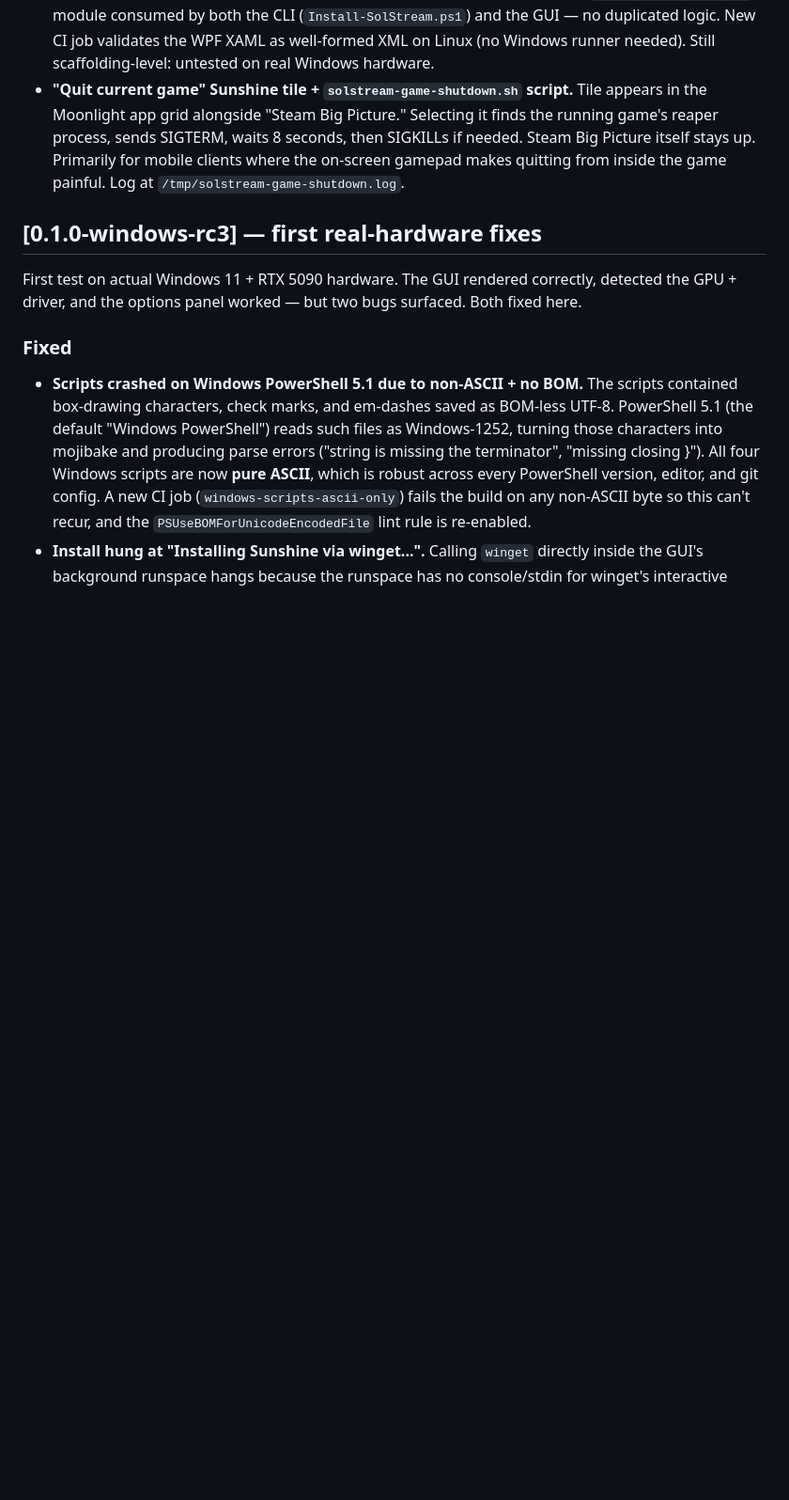
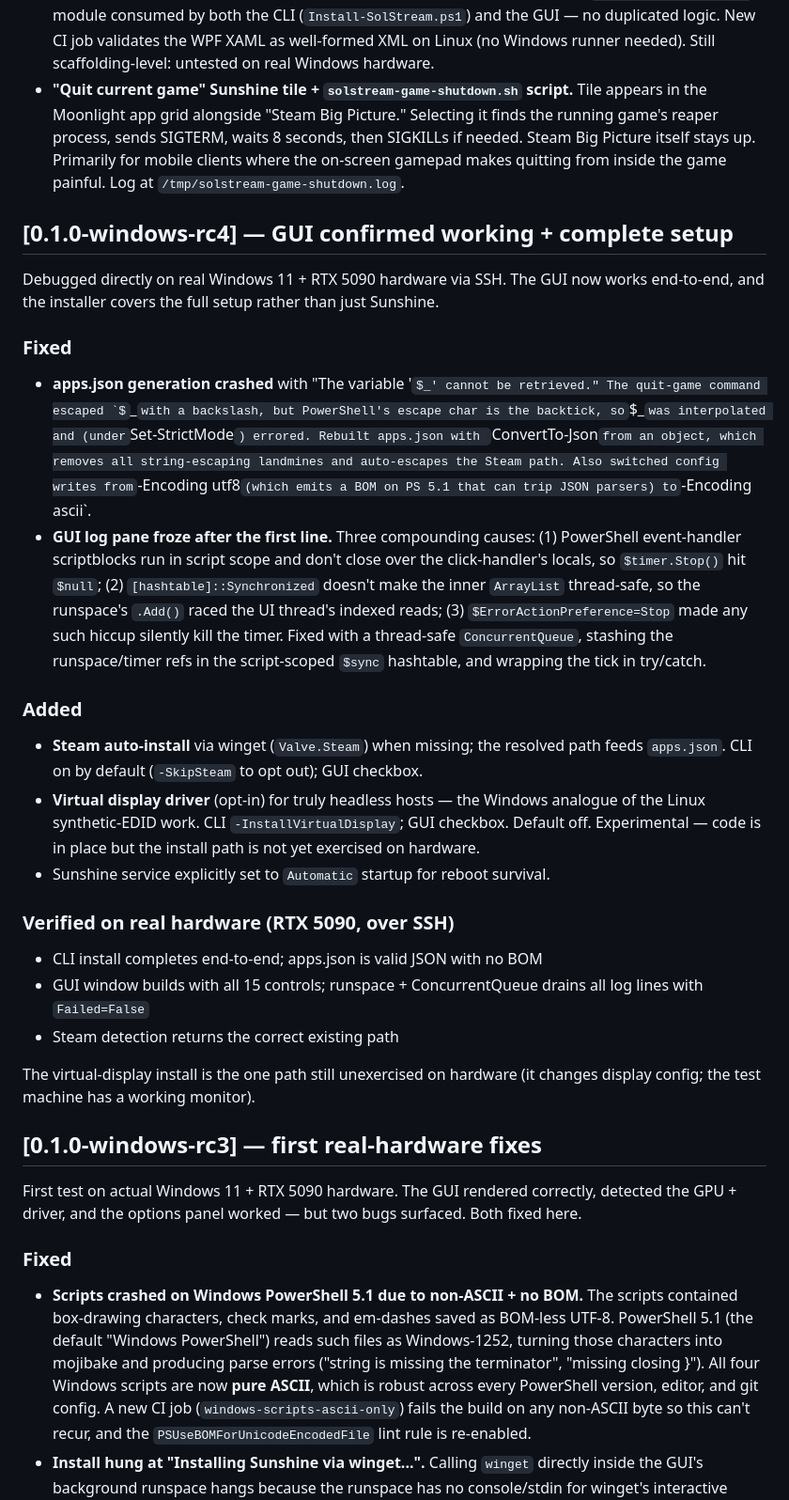
Before and after one commit to mxmjxn/SolStream, a Markdown page: CHANGELOG.md, the part around the change. Shown at 94% size. Drawn GitHub-style; some formulas as TeX source; blank space fills up the shorter version.

Commit message:
CHANGELOG: add v0.1.0-windows-rc4 (GUI working + complete setup)

```diff
--- a/CHANGELOG.md
+++ b/CHANGELOG.md
@@ -14,6 +14,29 @@ The format is based on [Keep a Changelog](https://keepachangelog.com/en/1.1.0/),
   - Sunshine service is now explicitly set to `Automatic` startup so it survives reboots (previously relied on Sunshine's own installer doing this).
 - **Windows graphical installer (`Install-SolStream-GUI.ps1`).** WPF window with hardware detection, option pickers (NVENC preset, Steam path with Browse button, firewall + WireGuard toggles), and a live progress log. Runs the install in a background runspace so the window stays responsive; self-elevates if not started as Administrator. Install logic refactored into a shared `SolStreamInstall.psm1` module consumed by both the CLI (`Install-SolStream.ps1`) and the GUI — no duplicated logic. New CI job validates the WPF XAML as well-formed XML on Linux (no Windows runner needed). Still scaffolding-level: untested on real Windows hardware.
 - **"Quit current game" Sunshine tile + `solstream-game-shutdown.sh` script.** Tile appears in the Moonlight app grid alongside "Steam Big Picture." Selecting it finds the running game's reaper process, sends SIGTERM, waits 8 seconds, then SIGKILLs if needed. Steam Big Picture itself stays up. Primarily for mobile clients where the on-screen gamepad makes quitting from inside the game painful. Log at `/tmp/solstream-game-shutdown.log`.
+
+## [0.1.0-windows-rc4] — GUI confirmed working + complete setup
+
+Debugged directly on real Windows 11 + RTX 5090 hardware via SSH. The GUI now works end-to-end, and the installer covers the full setup rather than just Sunshine.
+
+### Fixed
+
+- **apps.json generation crashed** with "The variable '$_' cannot be retrieved." The quit-game command escaped `$_` with a backslash, but PowerShell's escape char is the backtick, so `$_` was interpolated and (under `Set-StrictMode`) errored. Rebuilt apps.json with `ConvertTo-Json` from an object, which removes all string-escaping landmines and auto-escapes the Steam path. Also switched config writes from `-Encoding utf8` (which emits a BOM on PS 5.1 that can trip JSON parsers) to `-Encoding ascii`.
+- **GUI log pane froze after the first line.** Three compounding causes: (1) PowerShell event-handler scriptblocks run in script scope and don't close over the click-handler's locals, so `$timer.Stop()` hit `$null`; (2) `[hashtable]::Synchronized` doesn't make the inner `ArrayList` thread-safe, so the runspace's `.Add()` raced the UI thread's indexed reads; (3) `$ErrorActionPreference=Stop` made any such hiccup silently kill the timer. Fixed with a thread-safe `ConcurrentQueue`, stashing the runspace/timer refs in the script-scoped `$sync` hashtable, and wrapping the tick in try/catch.
+
+### Added
+
+- **Steam auto-install** via winget (`Valve.Steam`) when missing; the resolved path feeds `apps.json`. CLI on by default (`-SkipSteam` to opt out); GUI checkbox.
+- **Virtual display driver** (opt-in) for truly headless hosts — the Windows analogue of the Linux synthetic-EDID work. CLI `-InstallVirtualDisplay`; GUI checkbox. Default off. Experimental — code is in place but the install path is not yet exercised on hardware.
+- Sunshine service explicitly set to `Automatic` startup for reboot survival.
+
+### Verified on real hardware (RTX 5090, over SSH)
+
+- CLI install completes end-to-end; apps.json is valid JSON with no BOM
+- GUI window builds with all 15 controls; runspace + ConcurrentQueue drains all log lines with `Failed=False`
+- Steam detection returns the correct existing path
+
+The virtual-display install is the one path still unexercised on hardware (it changes display config; the test machine has a working monitor).
 
 ## [0.1.0-windows-rc3] — first real-hardware fixes
 
```
